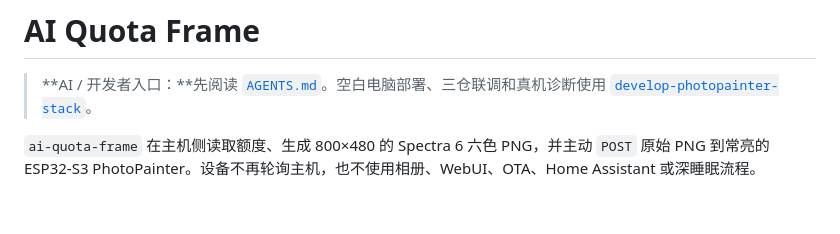
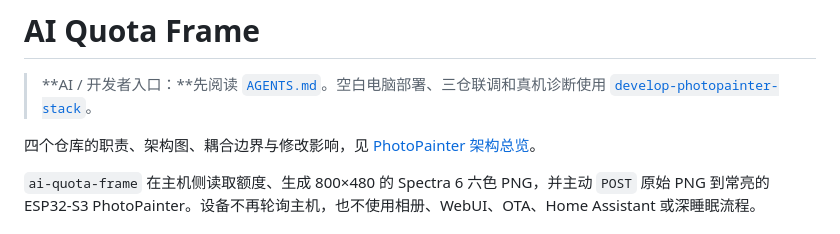
Before and after one commit to M1nt-Ch0c0/ai-quota-frame, a Markdown page: README.md, the part around the change. GitHub-like rendering; blank space fills up the shorter version.

Commit message:
docs: link shared PhotoPainter architecture overview

```diff
--- a/README.md
+++ b/README.md
@@ -1,6 +1,8 @@
 # AI Quota Frame
 
 > **AI / 开发者入口：**先阅读 [`AGENTS.md`](AGENTS.md)。空白电脑部署、三仓联调和真机诊断使用 [`develop-photopainter-stack`](https://github.com/M1nt-Ch0c0/photopainter-host/blob/main/.agents/skills/develop-photopainter-stack/SKILL.md)。
+
+四个仓库的职责、架构图、耦合边界与修改影响，见 [PhotoPainter 架构总览](https://github.com/M1nt-Ch0c0/esp32s3/blob/main/ARCHITECTURE.md)。
 
 `ai-quota-frame` 在主机侧读取额度、生成 800×480 的 Spectra 6 六色 PNG，并主动 `POST` 原始 PNG 到常亮的 ESP32-S3 PhotoPainter。设备不再轮询主机，也不使用相册、WebUI、OTA、Home Assistant 或深睡眠流程。
 
```
